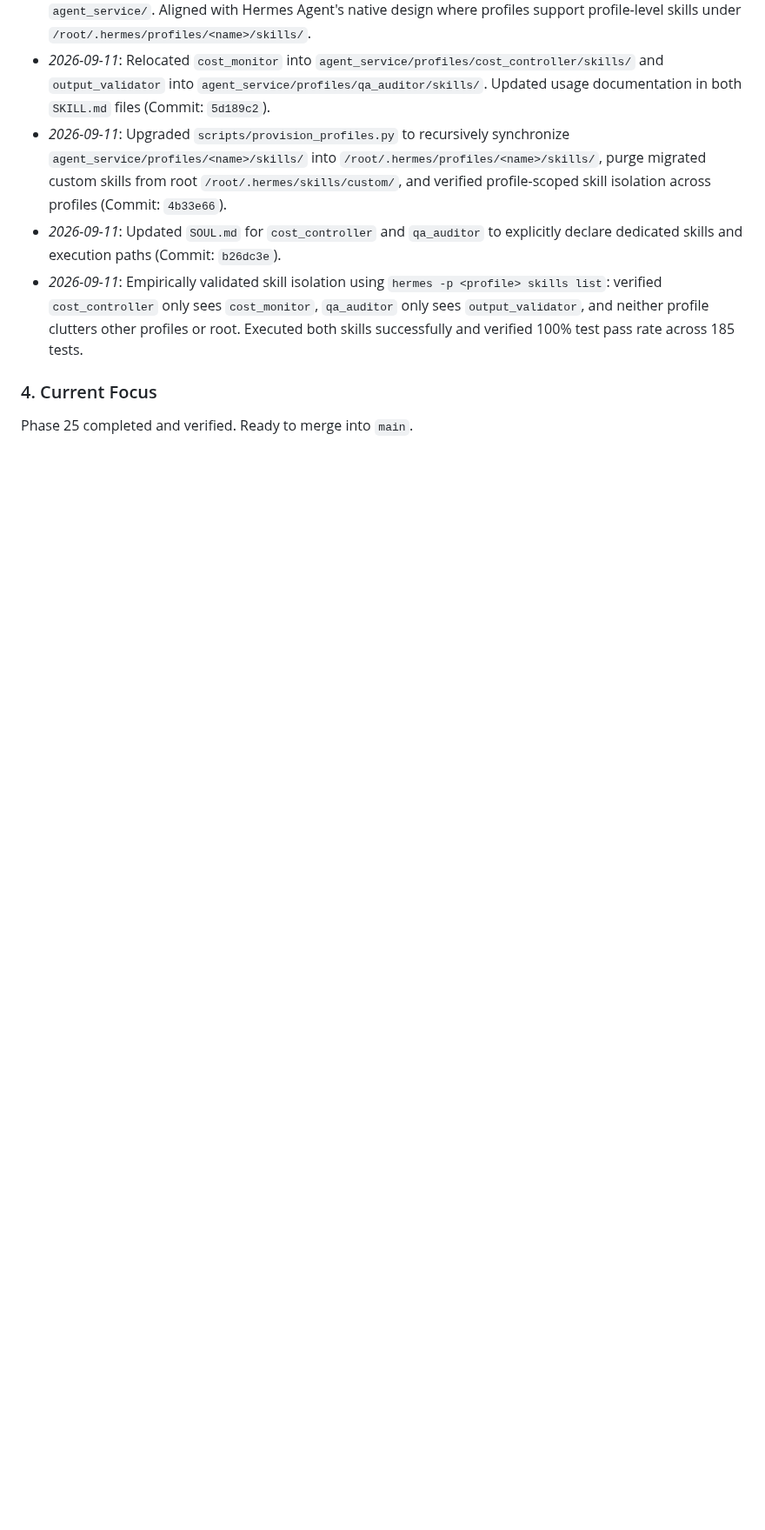
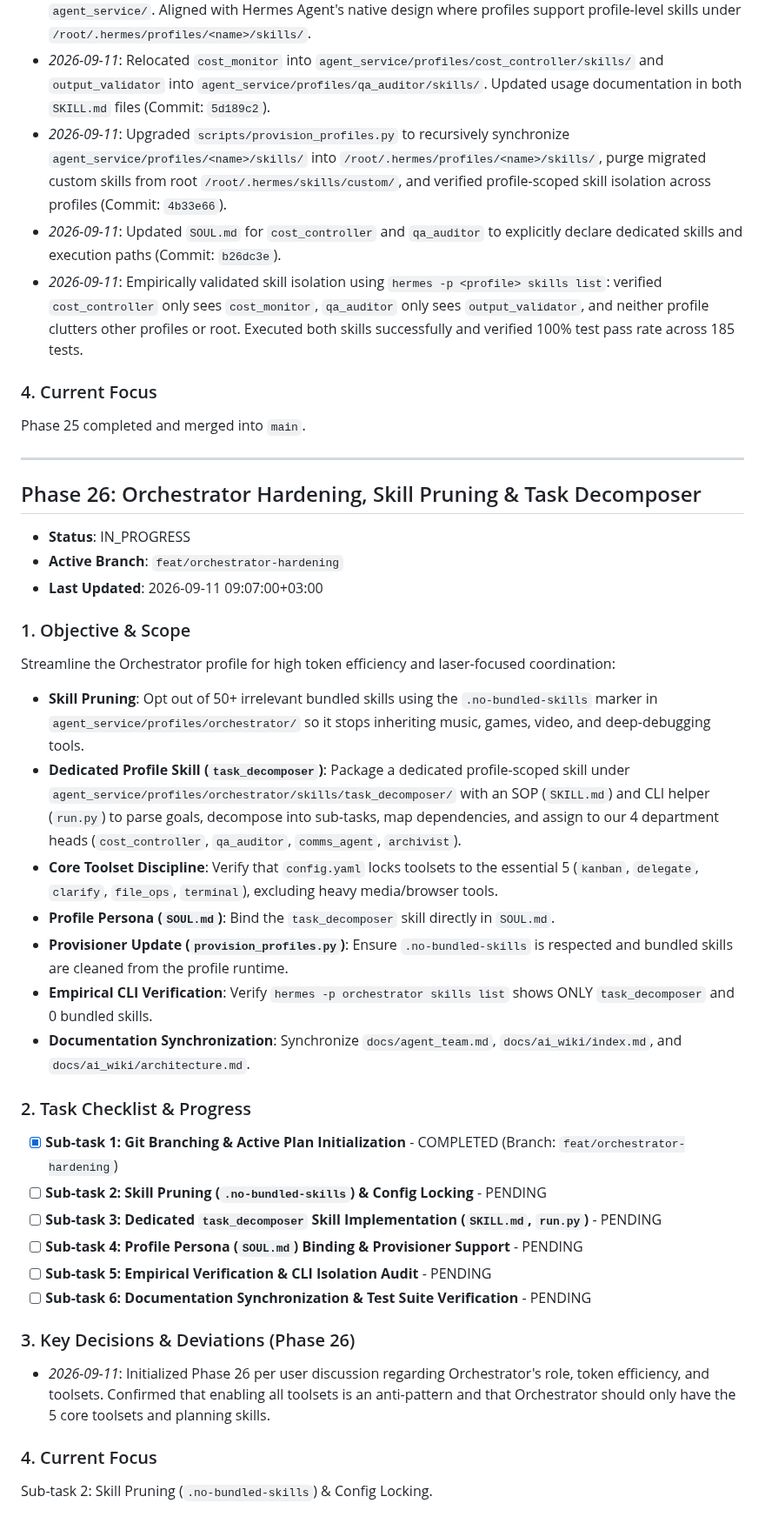
Before and after one commit to devalees/ai_system_template, a Markdown page: docs/plans/active_plan.md, the part around one of its changes. Shown at 87% size. Rendered like a GitHub page; blank space fills up the shorter version.

Commit message:
docs(plans): initialize Phase 26 orchestrator hardening & task decomposer

```diff
--- a/docs/plans/active_plan.md
+++ b/docs/plans/active_plan.md
@@ -874,4 +874,36 @@ Restructure the Hermes Agent skill layout from a flat global directory into a na
 - *2026-09-11*: Empirically validated skill isolation using `hermes -p <profile> skills list`: verified `cost_controller` only sees `cost_monitor`, `qa_auditor` only sees `output_validator`, and neither profile clutters other profiles or root. Executed both skills successfully and verified 100% test pass rate across 185 tests.
 
 ### 4. Current Focus
-Phase 25 completed and verified. Ready to merge into `main`.
+Phase 25 completed and merged into `main`.
+
+---
+
+## Phase 26: Orchestrator Hardening, Skill Pruning & Task Decomposer
+
+- **Status**: IN_PROGRESS
+- **Active Branch**: `feat/orchestrator-hardening`
+- **Last Updated**: 2026-09-11 09:07:00+03:00
+
+### 1. Objective & Scope
+Streamline the Orchestrator profile for high token efficiency and laser-focused coordination:
+- **Skill Pruning**: Opt out of 50+ irrelevant bundled skills using the `.no-bundled-skills` marker in `agent_service/profiles/orchestrator/` so it stops inheriting music, games, video, and deep-debugging tools.
+- **Dedicated Profile Skill (`task_decomposer`)**: Package a dedicated profile-scoped skill under `agent_service/profiles/orchestrator/skills/task_decomposer/` with an SOP (`SKILL.md`) and CLI helper (`run.py`) to parse goals, decompose into sub-tasks, map dependencies, and assign to our 4 department heads (`cost_controller`, `qa_auditor`, `comms_agent`, `archivist`).
+- **Core Toolset Discipline**: Verify that `config.yaml` locks toolsets to the essential 5 (`kanban`, `delegate`, `clarify`, `file_ops`, `terminal`), excluding heavy media/browser tools.
+- **Profile Persona (`SOUL.md`)**: Bind the `task_decomposer` skill directly in `SOUL.md`.
+- **Provisioner Update (`provision_profiles.py`)**: Ensure `.no-bundled-skills` is respected and bundled skills are cleaned from the profile runtime.
+- **Empirical CLI Verification**: Verify `hermes -p orchestrator skills list` shows ONLY `task_decomposer` and 0 bundled skills.
+- **Documentation Synchronization**: Synchronize `docs/agent_team.md`, `docs/ai_wiki/index.md`, and `docs/ai_wiki/architecture.md`.
+
+### 2. Task Checklist & Progress
+- [x] **Sub-task 1: Git Branching & Active Plan Initialization** - COMPLETED (Branch: `feat/orchestrator-hardening`)
+- [ ] **Sub-task 2: Skill Pruning (`.no-bundled-skills`) & Config Locking** - PENDING
+- [ ] **Sub-task 3: Dedicated `task_decomposer` Skill Implementation (`SKILL.md`, `run.py`)** - PENDING
+- [ ] **Sub-task 4: Profile Persona (`SOUL.md`) Binding & Provisioner Support** - PENDING
+- [ ] **Sub-task 5: Empirical Verification & CLI Isolation Audit** - PENDING
+- [ ] **Sub-task 6: Documentation Synchronization & Test Suite Verification** - PENDING
+
+### 3. Key Decisions & Deviations (Phase 26)
+- *2026-09-11*: Initialized Phase 26 per user discussion regarding Orchestrator's role, token efficiency, and toolsets. Confirmed that enabling all toolsets is an anti-pattern and that Orchestrator should only have the 5 core toolsets and planning skills.
+
+### 4. Current Focus
+Sub-task 2: Skill Pruning (`.no-bundled-skills`) & Config Locking.
```
Also changed, not shown: other parts of docs/plans/active_plan.md (+2 -2 lines).
